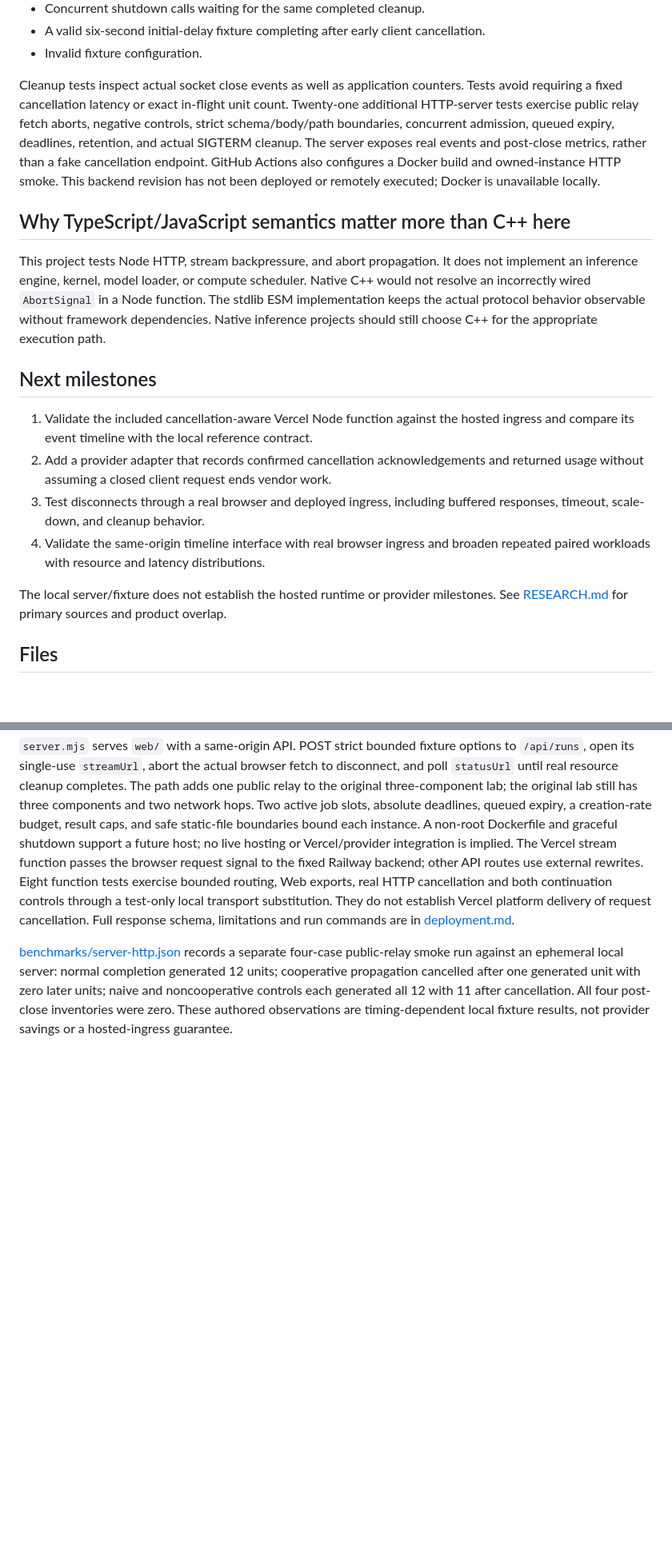
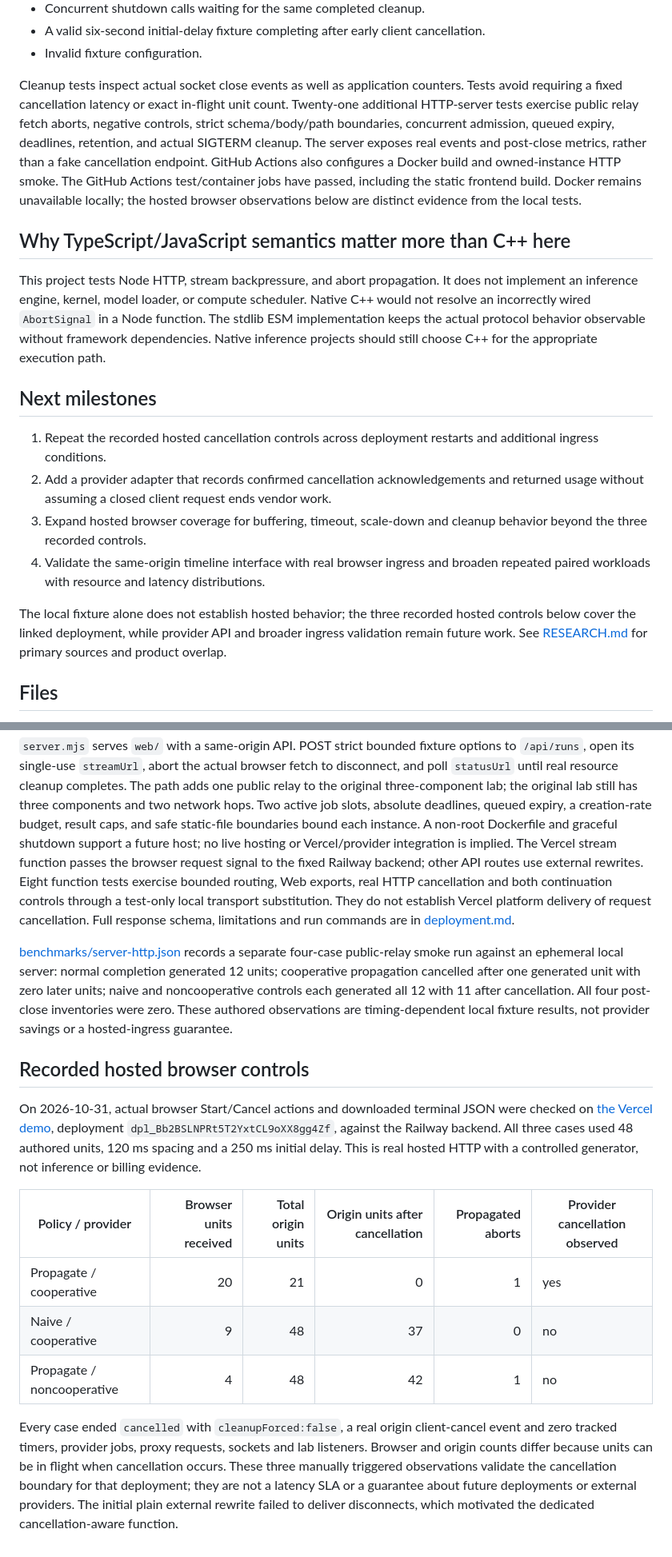
Before and after one commit to AryanKansagara/vercel-stopline, a Markdown page: README.md, 2 parts joined by grey strips. Shown at 80% size. GitHub-like rendering; blank space fills up the shorter version.

Commit message:
Record live browser cancellation controls and demo

```diff
--- a/README.md
+++ b/README.md
@@ -78,7 +80,7 @@ The eleven original lab tests are preserved. They cover:
 - A valid six-second initial-delay fixture completing after early client cancellation.
 - Invalid fixture configuration.
 
-Cleanup tests inspect actual socket close events as well as application counters. Tests avoid requiring a fixed cancellation latency or exact in-flight unit count. Twenty-one additional HTTP-server tests exercise public relay fetch aborts, negative controls, strict schema/body/path boundaries, concurrent admission, queued expiry, deadlines, retention, and actual SIGTERM cleanup. The server exposes real events and post-close metrics, rather than a fake cancellation endpoint. GitHub Actions also configures a Docker build and owned-instance HTTP smoke. This backend revision has not been deployed or remotely executed; Docker is unavailable locally.
+Cleanup tests inspect actual socket close events as well as application counters. Tests avoid requiring a fixed cancellation latency or exact in-flight unit count. Twenty-one additional HTTP-server tests exercise public relay fetch aborts, negative controls, strict schema/body/path boundaries, concurrent admission, queued expiry, deadlines, retention, and actual SIGTERM cleanup. The server exposes real events and post-close metrics, rather than a fake cancellation endpoint. GitHub Actions also configures a Docker build and owned-instance HTTP smoke. The GitHub Actions test/container jobs have passed, including the static frontend build. Docker remains unavailable locally; the hosted browser observations below are distinct evidence from the local tests.
 
 ## Why TypeScript/JavaScript semantics matter more than C++ here
 
@@ -86,12 +88,12 @@ This project tests Node HTTP, stream backpressure, and abort propagation. It doe
 
 ## Next milestones
 
-1. Validate the included cancellation-aware Vercel Node function against the hosted ingress and compare its event timeline with the local reference contract.
+1. Repeat the recorded hosted cancellation controls across deployment restarts and additional ingress conditions.
 2. Add a provider adapter that records confirmed cancellation acknowledgements and returned usage without assuming a closed client request ends vendor work.
-3. Test disconnects through a real browser and deployed ingress, including buffered responses, timeout, scale-down, and cleanup behavior.
+3. Expand hosted browser coverage for buffering, timeout, scale-down and cleanup behavior beyond the three recorded controls.
 4. Validate the same-origin timeline interface with real browser ingress and broaden repeated paired workloads with resource and latency distributions.
 
-The local server/fixture does not establish the hosted runtime or provider milestones. See [RESEARCH.md](RESEARCH.md) for primary sources and product overlap.
+The local fixture alone does not establish hosted behavior; the three recorded hosted controls below cover the linked deployment, while provider API and broader ingress validation remain future work. See [RESEARCH.md](RESEARCH.md) for primary sources and product overlap.
 
 ## Files
 
@@ -106,3 +108,16 @@ The local server/fixture does not establish the hosted runtime or provider miles
 `server.mjs` serves `web/` with a same-origin API. POST strict bounded fixture options to `/api/runs`, open its single-use `streamUrl`, abort the actual browser fetch to disconnect, and poll `statusUrl` until real resource cleanup completes. The path adds one public relay to the original three-component lab; the original lab still has three components and two network hops. Two active job slots, absolute deadlines, queued expiry, a creation-rate budget, result caps, and safe static-file boundaries bound each instance. A non-root Dockerfile and graceful shutdown support a future host; no live hosting or Vercel/provider integration is implied. The Vercel stream function passes the browser request signal to the fixed Railway backend; other API routes use external rewrites. Eight function tests exercise bounded routing, Web exports, real HTTP cancellation and both continuation controls through a test-only local transport substitution. They do not establish Vercel platform delivery of request cancellation. Full response schema, limitations and run commands are in [deployment.md](deployment.md).
 
 [benchmarks/server-http.json](benchmarks/server-http.json) records a separate four-case public-relay smoke run against an ephemeral local server: normal completion generated 12 units; cooperative propagation cancelled after one generated unit with zero later units; naive and noncooperative controls each generated all 12 with 11 after cancellation. All four post-close inventories were zero. These authored observations are timing-dependent local fixture results, not provider savings or a hosted-ingress guarantee.
+
+
+## Recorded hosted browser controls
+
+On 2026-10-31, actual browser Start/Cancel actions and downloaded terminal JSON were checked on [the Vercel demo](https://vercel-stopline.vercel.app/), deployment `dpl_Bb2BSLNPRt5T2YxtCL9oXX8gg4Zf`, against the Railway backend. All three cases used 48 authored units, 120 ms spacing and a 250 ms initial delay. This is real hosted HTTP with a controlled generator, not inference or billing evidence.
+
+| Policy / provider | Browser units received | Total origin units | Origin units after cancellation | Propagated aborts | Provider cancellation observed |
+| --- | ---: | ---: | ---: | ---: | --- |
+| Propagate / cooperative | 20 | 21 | 0 | 1 | yes |
+| Naive / cooperative | 9 | 48 | 37 | 0 | no |
+| Propagate / noncooperative | 4 | 48 | 42 | 1 | no |
+
+Every case ended `cancelled` with `cleanupForced:false`, a real origin client-cancel event and zero tracked timers, provider jobs, proxy requests, sockets and lab listeners. Browser and origin counts differ because units can be in flight when cancellation occurs. These three manually triggered observations validate the cancellation boundary for that deployment; they are not a latency SLA or a guarantee about future deployments or external providers. The initial plain external rewrite failed to deliver disconnects, which motivated the dedicated cancellation-aware function.
```
Also changed, not shown: other parts of README.md (+3 -1 lines), deployment.md (+3 -3 lines).
